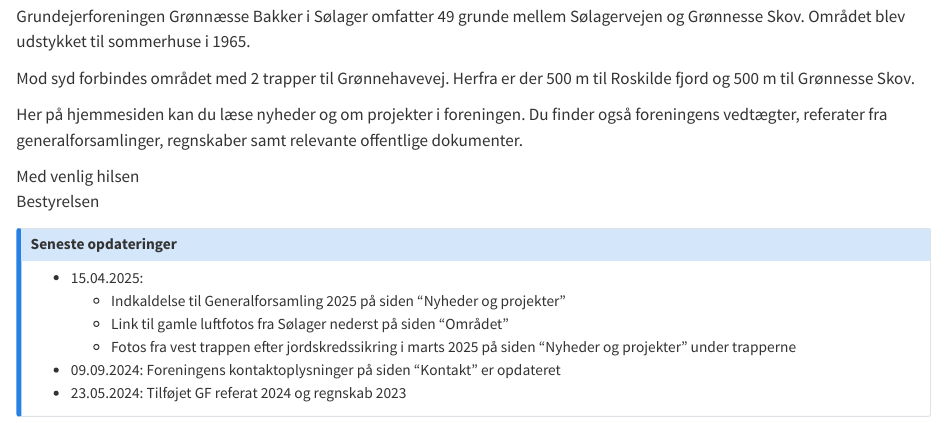
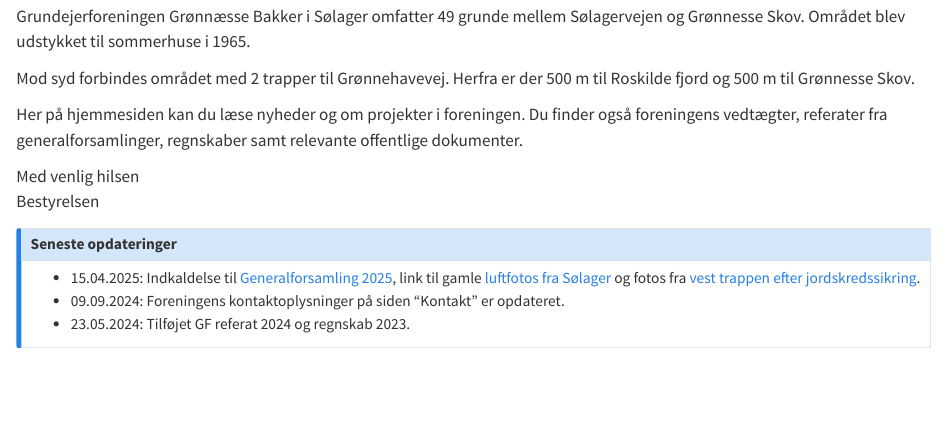
Before and after one commit to groennaessebakker/web_groennaesse, a Quarto document (index.qmd): the page in a window 1100 px wide, from 750 px down. Rendered offline with R 4.5, knitr and Pandoc in place of Quarto, with nearby package versions.

Commit message:
Tekst med links på forsiden

```diff
--- a/index.qmd
+++ b/index.qmd
@@ -24,11 +24,8 @@ Bestyrelsen
 ::: {.callout-note appearance="simple" collapse="false"}
 ## Seneste opdateringer
 
-- 15.04.2025:
-   - Indkaldelse til Generalforsamling 2025 på siden "Nyheder og projekter"
-   - Link til gamle luftfotos fra Sølager nederst på siden "Området"
-   - Fotos fra vest trappen efter jordskredssikring i marts 2025 på siden "Nyheder og projekter" under trapperne
-- 09.09.2024: Foreningens kontaktoplysninger på siden "Kontakt" er opdateret
-- 23.05.2024: Tilføjet GF referat 2024 og regnskab 2023
+- 15.04.2025: Indkaldelse til [Generalforsamling 2025](posts/GF_info/index.qmd), link til gamle [luftfotos fra Sølager](dok_omraadet.qmd#danmark-set-fra-luften-før-google) og fotos fra [vest trappen efter jordskredssikring](posts/trapper/index.qmd#jordskredssikring-i-marts-2025).
+- 09.09.2024: Foreningens kontaktoplysninger på siden "Kontakt" er opdateret.
+- 23.05.2024: Tilføjet GF referat 2024 og regnskab 2023.
 
 :::
```
Also changed, not shown: docs/search.json, 9 other files.
